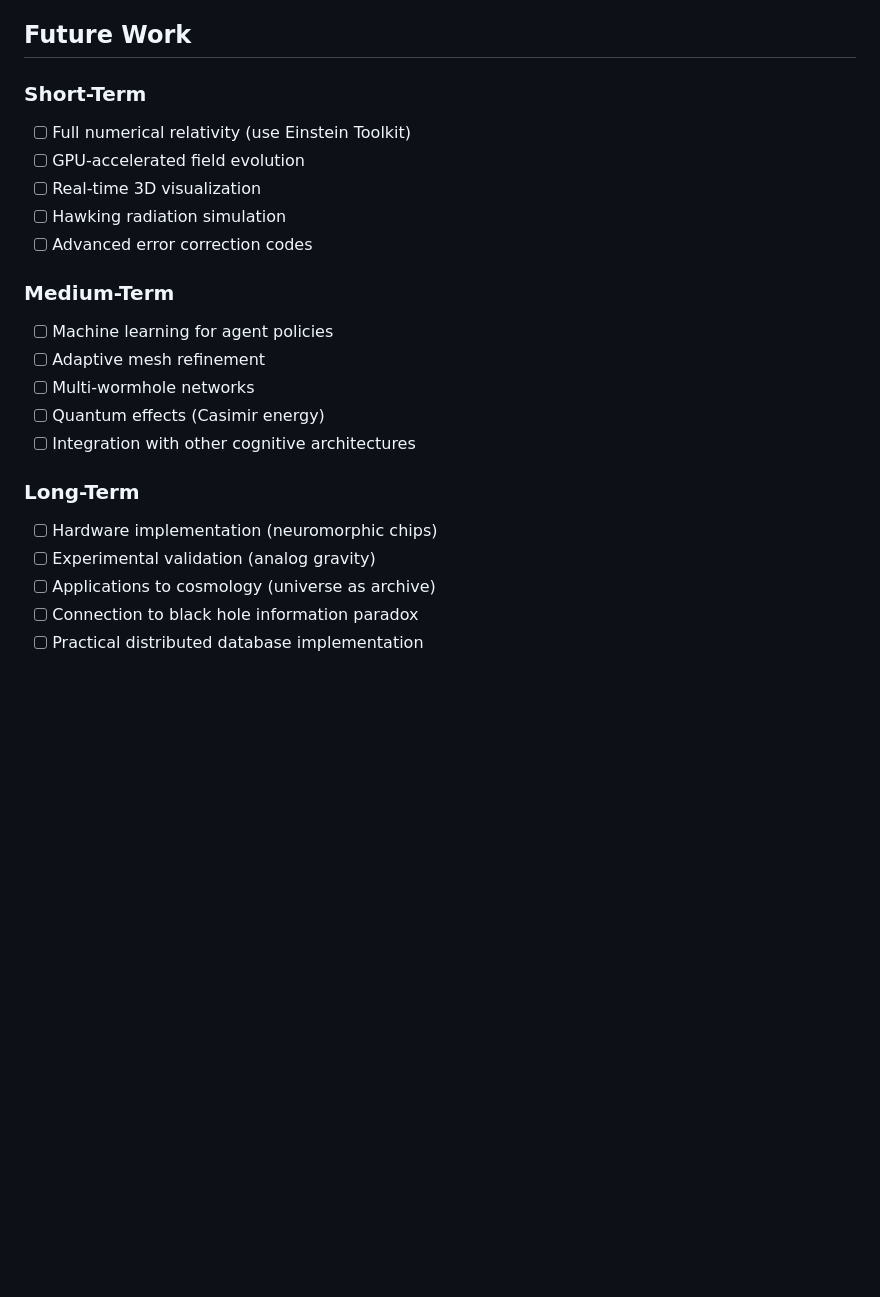
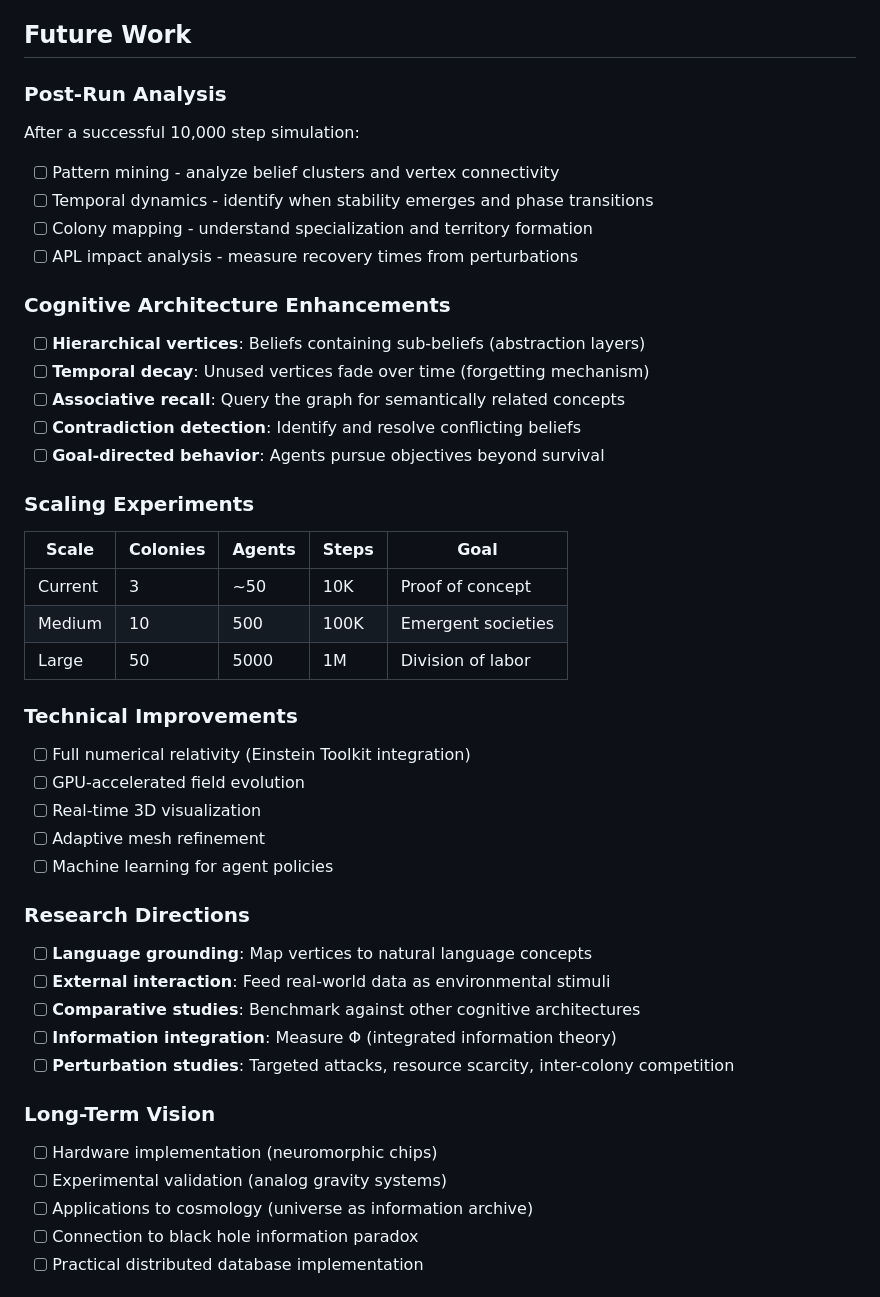
Before and after one commit to DeepakEz/blackhole_archive, a Markdown page: README.md, the part around one of its changes. Drawn GitHub-style; blank space fills up the shorter version.

```diff
--- a/README.md
+++ b/README.md
@@ -455,27 +523,51 @@ Bio-inspired coordination:
 
 ## Future Work
 
-### Short-Term
+### Post-Run Analysis
 
-- [ ] Full numerical relativity (use Einstein Toolkit)
+After a successful 10,000 step simulation:
+- [ ] Pattern mining - analyze belief clusters and vertex connectivity
+- [ ] Temporal dynamics - identify when stability emerges and phase transitions
+- [ ] Colony mapping - understand specialization and territory formation
+- [ ] APL impact analysis - measure recovery times from perturbations
+
+### Cognitive Architecture Enhancements
+
+- [ ] **Hierarchical vertices**: Beliefs containing sub-beliefs (abstraction layers)
+- [ ] **Temporal decay**: Unused vertices fade over time (forgetting mechanism)
+- [ ] **Associative recall**: Query the graph for semantically related concepts
+- [ ] **Contradiction detection**: Identify and resolve conflicting beliefs
+- [ ] **Goal-directed behavior**: Agents pursue objectives beyond survival
+
+### Scaling Experiments
+
+| Scale | Colonies | Agents | Steps | Goal |
+|-------|----------|--------|-------|------|
+| Current | 3 | ~50 | 10K | Proof of concept |
+| Medium | 10 | 500 | 100K | Emergent societies |
+| Large | 50 | 5000 | 1M | Division of labor |
+
+### Technical Improvements
+
+- [ ] Full numerical relativity (Einstein Toolkit integration)
 - [ ] GPU-accelerated field evolution
 - [ ] Real-time 3D visualization
-- [ ] Hawking radiation simulation
-- [ ] Advanced error correction codes
+- [ ] Adaptive mesh refinement
+- [ ] Machine learning for agent policies
 
-### Medium-Term
+### Research Directions
 
-- [ ] Machine learning for agent policies
-- [ ] Adaptive mesh refinement
-- [ ] Multi-wormhole networks
-- [ ] Quantum effects (Casimir energy)
-- [ ] Integration with other cognitive architectures
+- [ ] **Language grounding**: Map vertices to natural language concepts
+- [ ] **External interaction**: Feed real-world data as environmental stimuli
+- [ ] **Comparative studies**: Benchmark against other cognitive architectures
+- [ ] **Information integration**: Measure Φ (integrated information theory)
+- [ ] **Perturbation studies**: Targeted attacks, resource scarcity, inter-colony competition
 
-### Long-Term
+### Long-Term Vision
 
 - [ ] Hardware implementation (neuromorphic chips)
-- [ ] Experimental validation (analog gravity)
-- [ ] Applications to cosmology (universe as archive)
+- [ ] Experimental validation (analog gravity systems)
+- [ ] Applications to cosmology (universe as information archive)
 - [ ] Connection to black hole information paradox
 - [ ] Practical distributed database implementation
 
```
Also changed, not shown: other parts of README.md (+68 -0 lines).
